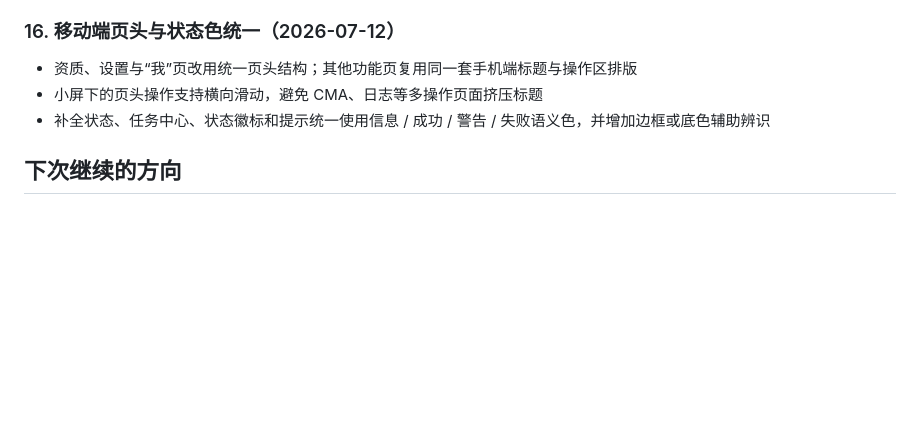
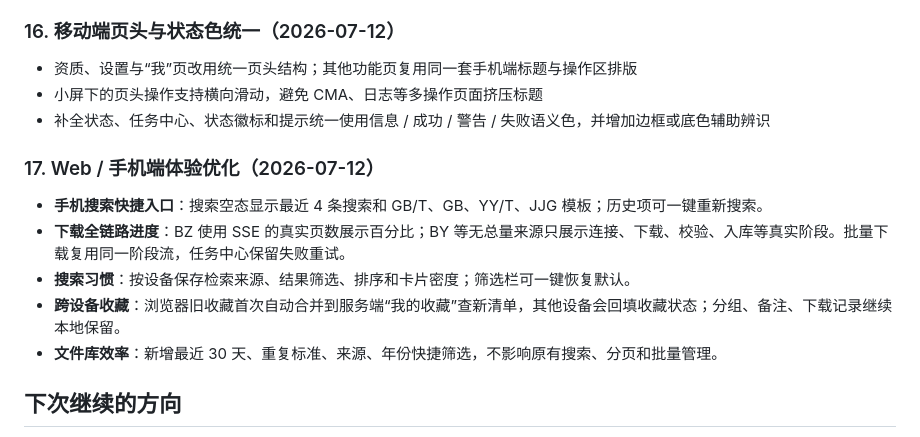
Before and after one commit to atpx4869/stdhub, a Markdown page: WORKLOG.md, the part around the change. GitHub-like rendering; blank space fills up the shorter version.

```diff
--- a/WORKLOG.md
+++ b/WORKLOG.md
@@ -159,6 +159,13 @@ stdhub/
 - 小屏下的页头操作支持横向滑动，避免 CMA、日志等多操作页面挤压标题
 - 补全状态、任务中心、状态徽标和提示统一使用信息 / 成功 / 警告 / 失败语义色，并增加边框或底色辅助辨识
 
+### 17. Web / 手机端体验优化（2026-07-12）
+- **手机搜索快捷入口**：搜索空态显示最近 4 条搜索和 GB/T、GB、YY/T、JJG 模板；历史项可一键重新搜索。
+- **下载全链路进度**：BZ 使用 SSE 的真实页数展示百分比；BY 等无总量来源只展示连接、下载、校验、入库等真实阶段。批量下载复用同一阶段流，任务中心保留失败重试。
+- **搜索习惯**：按设备保存检索来源、结果筛选、排序和卡片密度；筛选栏可一键恢复默认。
+- **跨设备收藏**：浏览器旧收藏首次自动合并到服务端“我的收藏”查新清单，其他设备会回填收藏状态；分组、备注、下载记录继续本地保留。
+- **文件库效率**：新增最近 30 天、重复标准、来源、年份快捷筛选，不影响原有搜索、分页和批量管理。
+
 ## 下次继续的方向
 
 1. **GBW 502 问题**：等上游恢复，或继续优化自动切源逻辑
```
Also changed, not shown: README.md (+6 -3 lines).
